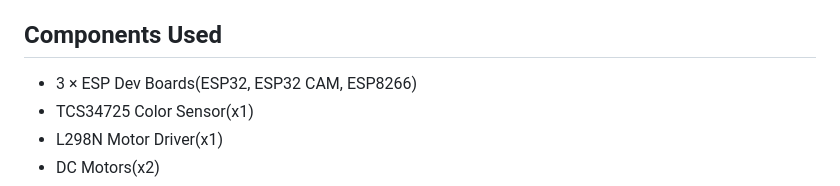
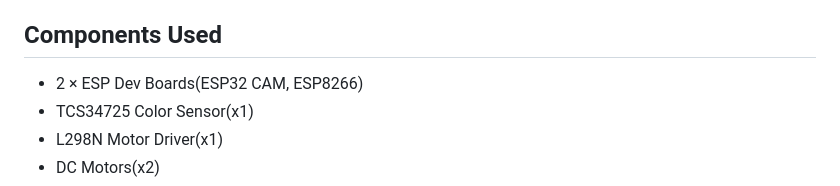
Before and after one commit to SamarjeetSingh0756/Autonomous-Warehouse-Management-Robot, a Markdown page: README.md, the part around the change. GitHub-like rendering.

```diff
--- a/README.md
+++ b/README.md
@@ -18,7 +18,7 @@ This is a hardware-based warehouse management robot built using an ESP32 microco
 
 <h2>Components Used</h2>
 <ul>
-  <li>3 × ESP Dev Boards(ESP32, ESP32 CAM, ESP8266)</li>
+  <li>2 × ESP Dev Boards(ESP32 CAM, ESP8266)</li>
   <li>TCS34725 Color Sensor(x1)</li>
   <li>L298N Motor Driver(x1)</li>
   <li>DC Motors(x2)</li>
```
